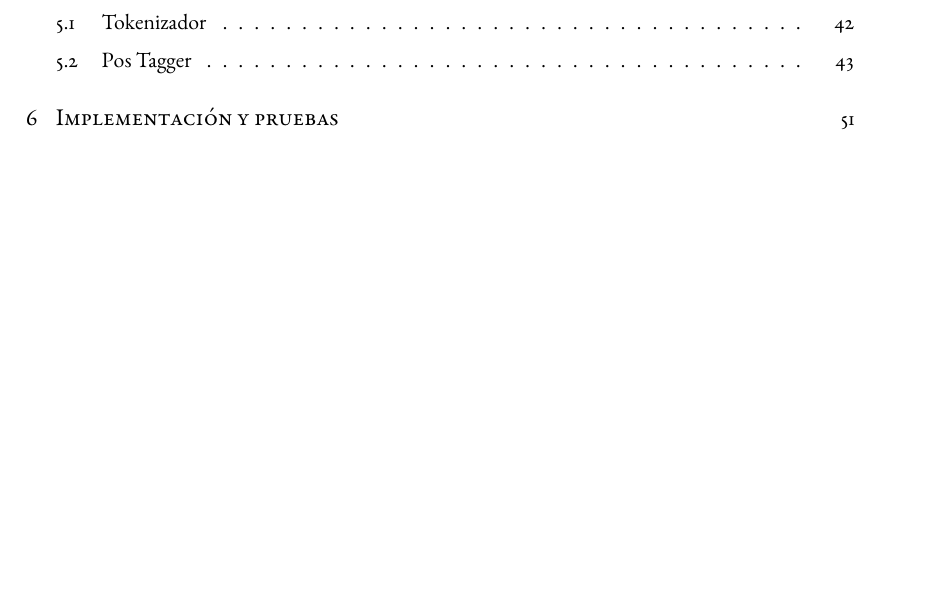
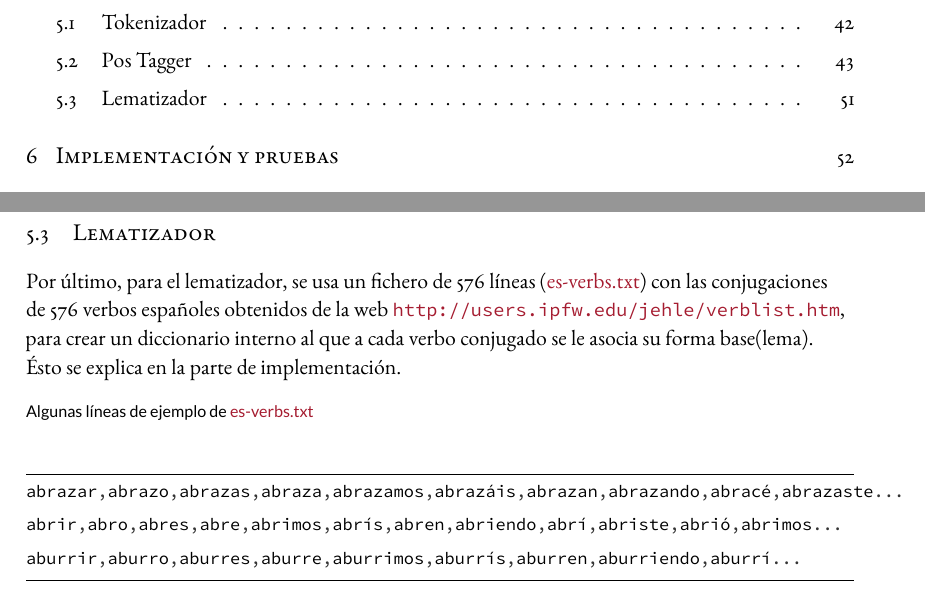
Before and after one commit to CristinaHG/Spanish-NLP, a LaTeX thesis (Memory/Dissertate-Harvard-LaTeX/dissertation.tex, which reads Memory/Dissertate-Harvard-LaTeX/chapters/chapter4.tex): part of page 4 of 70 before the commit and two parts of pages 4 and 58 of 71 after it, the two joined at a grey line, cut so that both start at the same text, the shorter picture padded with empty space. The pictures show the PDF file Memory/Dissertate-Harvard-LaTeX/dissertation.pdf that the author committed with the source.

Commit message:
finishing chapter 4

```diff
--- a/Memory/Dissertate-Harvard-LaTeX/chapters/chapter4.tex
+++ b/Memory/Dissertate-Harvard-LaTeX/chapters/chapter4.tex
@@ -275,3 +275,7 @@ NC osa fhassuf 3 AQ x
 NC oso fhassuf 3 AQ x
 NV ía fhassuf 2 VMI x
 \end{minted}
+\section{Lematizador}
+Por último, para el lematizador, se usa un fichero de 576 líneas (\textcolor{SchoolColor}{es-verbs.txt}) con las conjugaciones de 576 verbos españoles obtenidos de la web \url{ http://users.ipfw.edu/jehle/verblist.htm}, para crear un diccionario interno al que a cada verbo conjugado se le asocia su forma base(lema). Ésto se explica en la parte de implementación.
+\captionof{listing}*{Algunas líneas de ejemplo de \textcolor{SchoolColor}{es-verbs.txt}}
+\begin{minted}
@@ -277,0 +287,4 @@ NV ía fhassuf 2 VMI x
+abrazar,abrazo,abrazas,abraza,abrazamos,abrazáis,abrazan,abrazando,abracé,abrazaste...
+abrir,abro,abres,abre,abrimos,abrís,abren,abriendo,abrí,abriste,abrió,abrimos...
+aburrir,aburro,aburres,aburre,aburrimos,aburrís,aburren,aburriendo,aburrí...
+\end{minted}
```
Also changed, not shown: Memory/Dissertate-Harvard-LaTeX/dissertation.pdf, Memory/Dissertate-Harvard-LaTeX/chapters/chapter4.tex (5 more changed lines).
